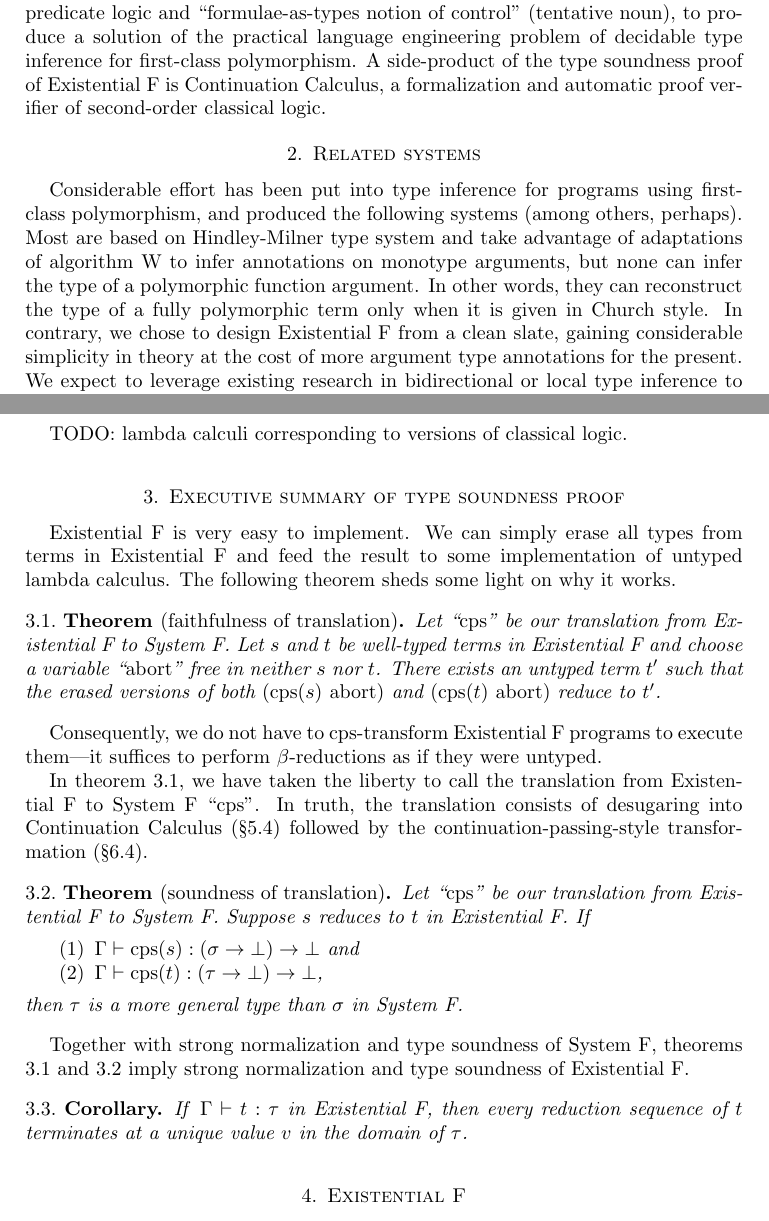
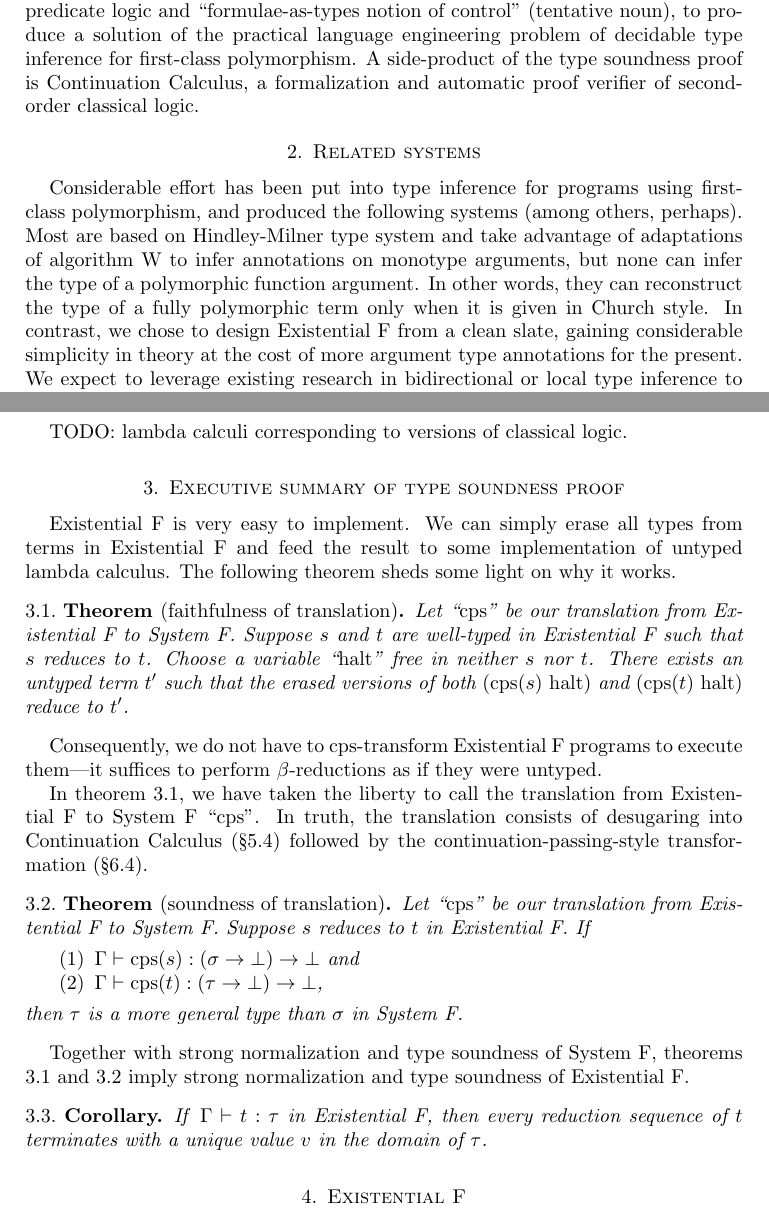
Before and after one commit to yfcai/ef, a LaTeX paper (paper/master.tex): two parts of pages 2 and 3 of 9, joined at a grey line, cut so that both start at the same text. Compiled offline with pdfLaTeX.

Commit message:
adjust wording, fix bug (missing condidtion) in faithfulness theorem

```diff
--- a/paper/master.tex
+++ b/paper/master.tex
@@ -26,7 +26,6 @@ for second-order classical logic
 \nc\All    {\DotExpr\forall}
 \nc\Allin  {\forall\mathrm{in}}
 \nc\Allex  {\forall\mathrm{ex}}
-\nc\Abort  {\mathrm{abort}}
 \nc\AbortCC{\mathrm{abort/cc}}
 \nc\ApplyCC{\mathrm{apply/cc}}
 \nc\Brouwer{\operatorname{Brouwer}}
@@ -40,6 +39,7 @@ for second-order classical logic
 \nc\Exex   {\exists\mathrm{ex}}
 \nc\Exmid  {\text{excluded-middle}}
 \nc\FV     {\operatorname{FV}}
+\nc\Halt   {\mathrm{halt}}
 \nc\Id     {\mathit{id}}
 \nc\Indent {\hspace{3em}}
 \nc\Mgsr   {\operatorname{mgsr}}
@@ -95,9 +95,8 @@ knowledge about predicate logic and ``formulae-as-types notion of
 control'' (tentative noun), to produce a solution of the
 practical language engineering problem of decidable type
 inference for first-class polymorphism. A side-product of the
-type soundness proof of Existential~F is Continuation Calculus, a
-formalization and automatic proof verifier of second-order
-classical logic.
+type soundness proof is Continuation Calculus, a formalization
+and automatic proof verifier of second-order classical logic.
 
 
 \section{Related systems}
@@ -111,7 +110,7 @@ type system and take advantage of adaptations of algorithm~W to
 infer annotations on monotype arguments, but none can infer the
 type of a polymorphic function argument. In other words, they can
 reconstruct the type of a fully polymorphic term only when it is
-given in Church style. In contrary, we chose to design
+given in Church style. In contrast, we chose to design
 Existential~F from a clean slate, gaining considerable simplicity
 in theory at the cost of more argument type annotations for the
 present. We expect to leverage existing research in bidirectional
@@ -166,10 +165,11 @@ sheds some light on why it works.
 [faithfulness of translation]
 \label{thm:faith}
 Let ``$\Cps$'' be our translation from Existential~F to System~F.
-Let $s$ and $t$ be well-typed terms in Existential~F and choose a
-variable ``$\Abort$'' free in neither $s$ nor $t$. There exists
-an untyped term $t'$ such that the erased versions of both
-$(\Cps(s)~\Abort)$ and $(\Cps(t)~\Abort)$ reduce to $t'$.
+Suppose $s$ and $t$ are well-typed in Existential~F such that $s$
+reduces to $t$. Choose a variable ``$\Halt$'' free in neither $s$
+nor $t$. There exists an untyped term $t'$ such that the erased
+versions of both $(\Cps(s)~\Halt)$ and $(\Cps(t)~\Halt)$ reduce
+to $t'$.
 \end{theorem}
 
 Consequently, we do not have to cps-transform Existential~F
@@ -201,8 +201,8 @@ strong normalization and type soundness of Existential~F.
 \begin{corollary}
 \label{cor:sound}
 If\/ $\Gamma\vdash t:\tau$ in Existential~F, then every reduction
-sequence of $t$ terminates at a unique value $v$ in the
-domain of $\tau$.
+sequence of $t$ terminates with a unique value $v$ in the domain
+of $\tau$.
 \end{corollary}
 
 \section{Existential F}
```
